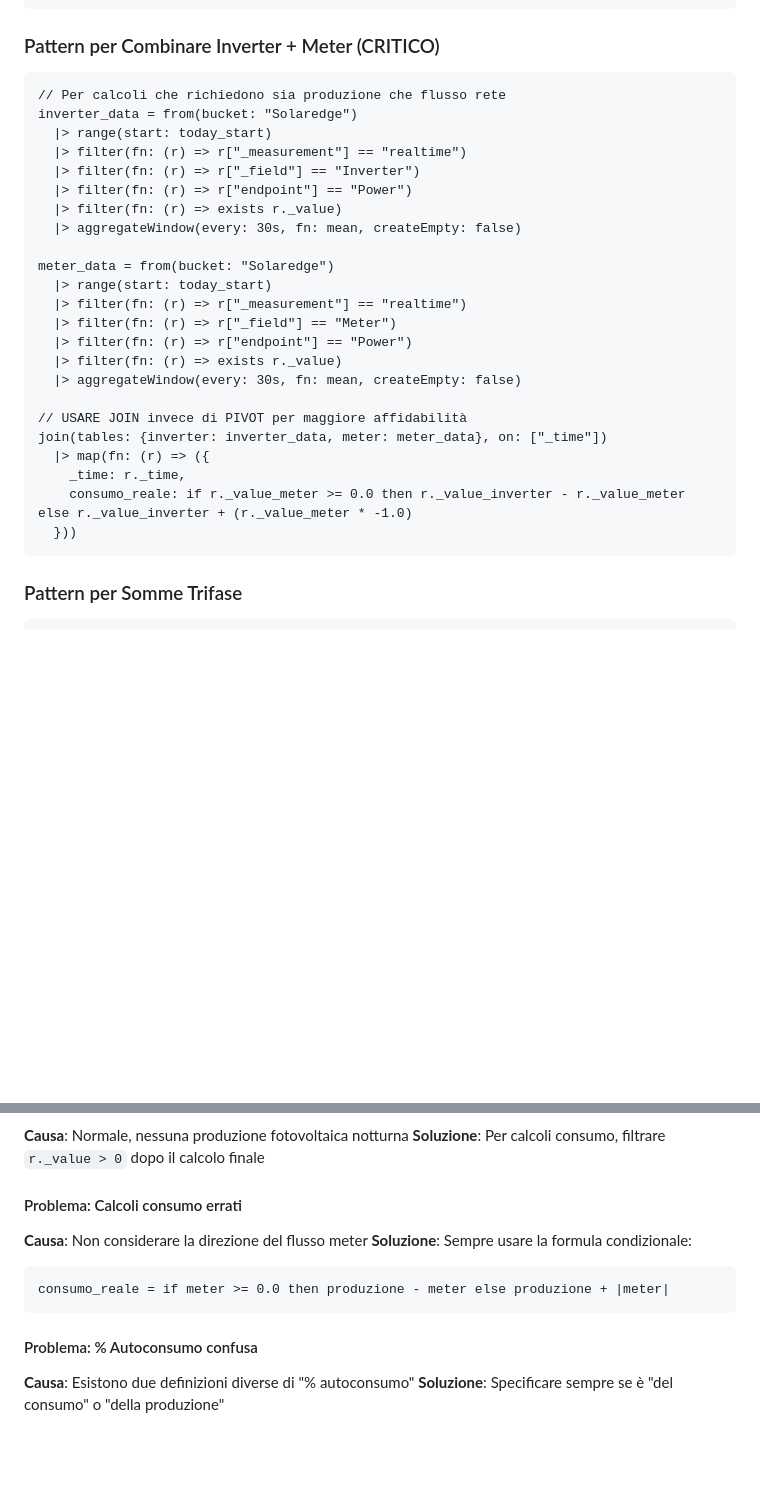
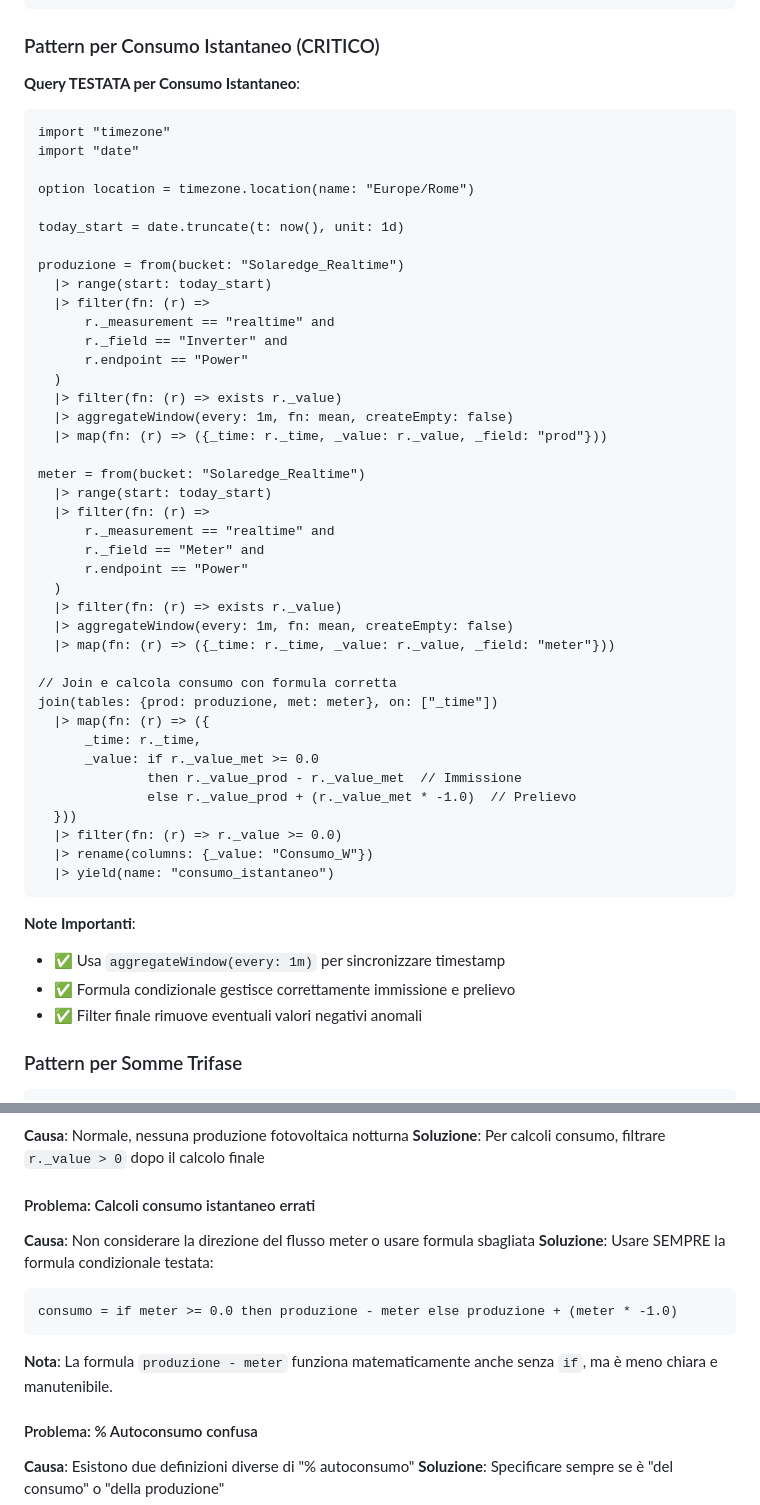
Before and after one commit to frezeen/Solaredge_ScanWriter, a Markdown page: docs/realtime_endpoints_reference.md, 2 parts joined by grey strips. Rendered like a GitHub page; blank space fills up the shorter version.

Commit message:
docs: update consumption patterns with tested instantaneous consumption query
- Replace old pattern with TESTED query for instantaneous consumption
- Add complete working example with aggregateWindow(1m) for timestamp sync
- Clarify formula with explicit if/else for immissione vs prelievo
- Add third example: night consumption (prod=0, meter<0)
- Add mathematical note: prod - meter works but explicit if is clearer
- Update problem/solution section with tested formula
- Remove incorrect/incomplete patterns

````diff
--- a/docs/realtime_endpoints_reference.md
+++ b/docs/realtime_endpoints_reference.md
@@ -200,32 +200,56 @@ from(bucket: "Solaredge")
   |> aggregateWindow(every: 5m, fn: mean)
 ```
 
-### Pattern per Combinare Inverter + Meter (CRITICO)
+### Pattern per Consumo Istantaneo (CRITICO)
+
+**Query TESTATA per Consumo Istantaneo**:
 ```flux
-// Per calcoli che richiedono sia produzione che flusso rete
-inverter_data = from(bucket: "Solaredge")
+import "timezone"
+import "date"
+
+option location = timezone.location(name: "Europe/Rome")
+
+today_start = date.truncate(t: now(), unit: 1d)
+
+produzione = from(bucket: "Solaredge_Realtime")
   |> range(start: today_start)
-  |> filter(fn: (r) => r["_measurement"] == "realtime")
-  |> filter(fn: (r) => r["_field"] == "Inverter")
-  |> filter(fn: (r) => r["endpoint"] == "Power")
+  |> filter(fn: (r) =>
+      r._measurement == "realtime" and
+      r._field == "Inverter" and
+      r.endpoint == "Power"
+  )
   |> filter(fn: (r) => exists r._value)
-  |> aggregateWindow(every: 30s, fn: mean, createEmpty: false)
+  |> aggregateWindow(every: 1m, fn: mean, createEmpty: false)
+  |> map(fn: (r) => ({_time: r._time, _value: r._value, _field: "prod"}))
 
-meter_data = from(bucket: "Solaredge")
+meter = from(bucket: "Solaredge_Realtime")
   |> range(start: today_start)
-  |> filter(fn: (r) => r["_measurement"] == "realtime")
-  |> filter(fn: (r) => r["_field"] == "Meter")
-  |> filter(fn: (r) => r["endpoint"] == "Power")
+  |> filter(fn: (r) =>
+      r._measurement == "realtime" and
+      r._field == "Meter" and
+      r.endpoint == "Power"
+  )
   |> filter(fn: (r) => exists r._value)
-  |> aggregateWindow(every: 30s, fn: mean, createEmpty: false)
+  |> aggregateWindow(every: 1m, fn: mean, createEmpty: false)
+  |> map(fn: (r) => ({_time: r._time, _value: r._value, _field: "meter"}))
 
-// USARE JOIN invece di PIVOT per maggiore affidabilità
-join(tables: {inverter: inverter_data, meter: meter_data}, on: ["_time"])
+// Join e calcola consumo con formula corretta
+join(tables: {prod: produzione, met: meter}, on: ["_time"])
   |> map(fn: (r) => ({
-    _time: r._time,
-    consumo_reale: if r._value_meter >= 0.0 then r._value_inverter - r._value_meter else r._value_inverter + (r._value_meter * -1.0)
+      _time: r._time,
+      _value: if r._value_met >= 0.0
+              then r._value_prod - r._value_met  // Immissione
+              else r._value_prod + (r._value_met * -1.0)  // Prelievo
   }))
+  |> filter(fn: (r) => r._value >= 0.0)
+  |> rename(columns: {_value: "Consumo_W"})
+  |> yield(name: "consumo_istantaneo")
 ```
+
+**Note Importanti**:
+- ✅ Usa `aggregateWindow(every: 1m)` per sincronizzare timestamp
+- ✅ Formula condizionale gestisce correttamente immissione e prelievo
+- ✅ Filter finale rimuove eventuali valori negativi anomali
 
 ### Pattern per Somme Trifase
 ```flux
@@ -404,12 +437,13 @@ I dati realtime arrivano ogni 5 secondi. Per performance usare `aggregateWindow(
 **Causa**: Normale, nessuna produzione fotovoltaica notturna
 **Soluzione**: Per calcoli consumo, filtrare `r._value > 0` dopo il calcolo finale
 
-#### Problema: Calcoli consumo errati
-**Causa**: Non considerare la direzione del flusso meter
-**Soluzione**: Sempre usare la formula condizionale:
+#### Problema: Calcoli consumo istantaneo errati
+**Causa**: Non considerare la direzione del flusso meter o usare formula sbagliata
+**Soluzione**: Usare SEMPRE la formula condizionale testata:
 ```flux
-consumo_reale = if meter >= 0.0 then produzione - meter else produzione + |meter|
+consumo = if meter >= 0.0 then produzione - meter else produzione + (meter * -1.0)
 ```
+**Nota**: La formula `produzione - meter` funziona matematicamente anche senza `if`, ma è meno chiara e manutenibile.
 
 #### Problema: % Autoconsumo confusa
 **Causa**: Esistono due definizioni diverse di "% autoconsumo"
````
Also changed, not shown: other parts of docs/realtime_endpoints_reference.md (+19 -10 lines).
